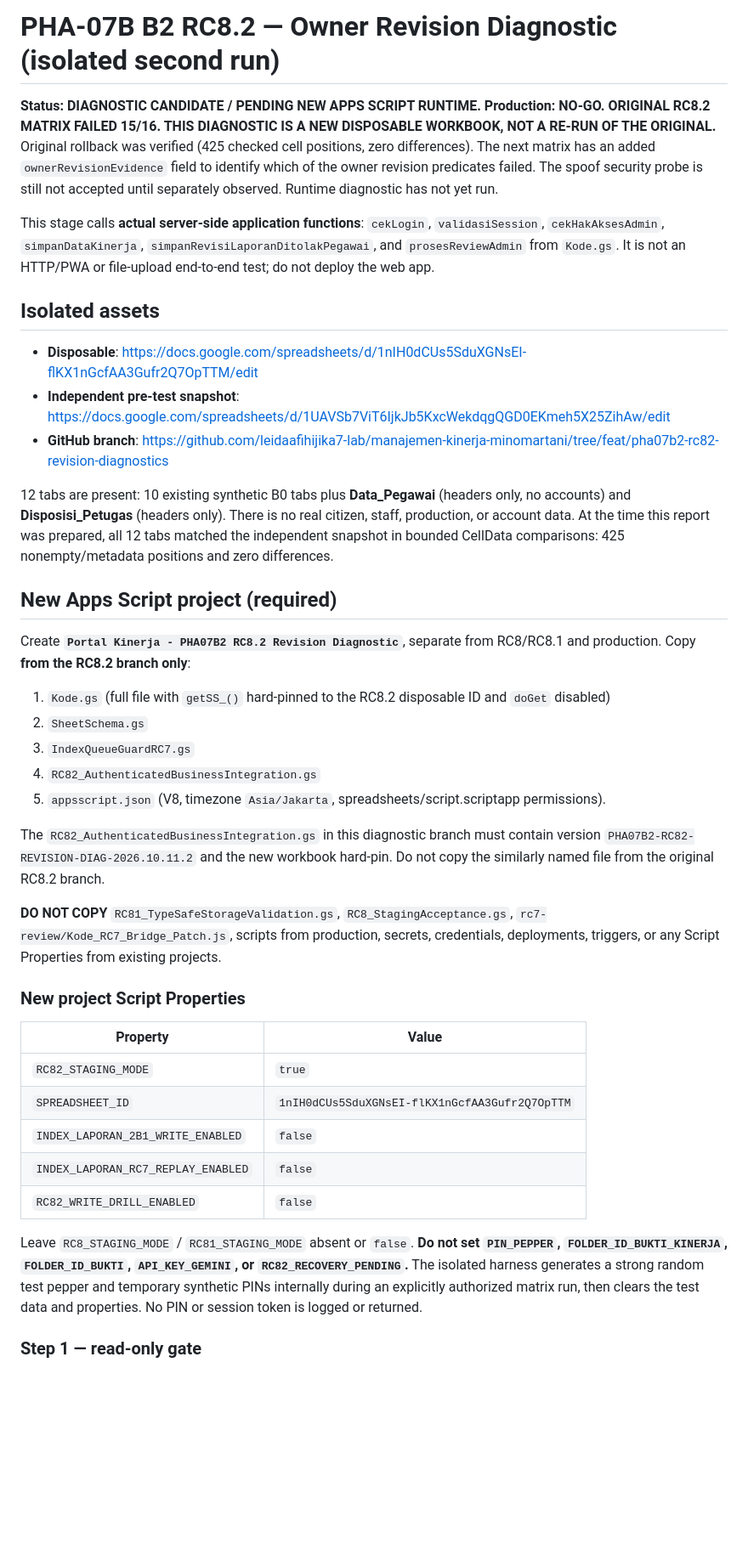
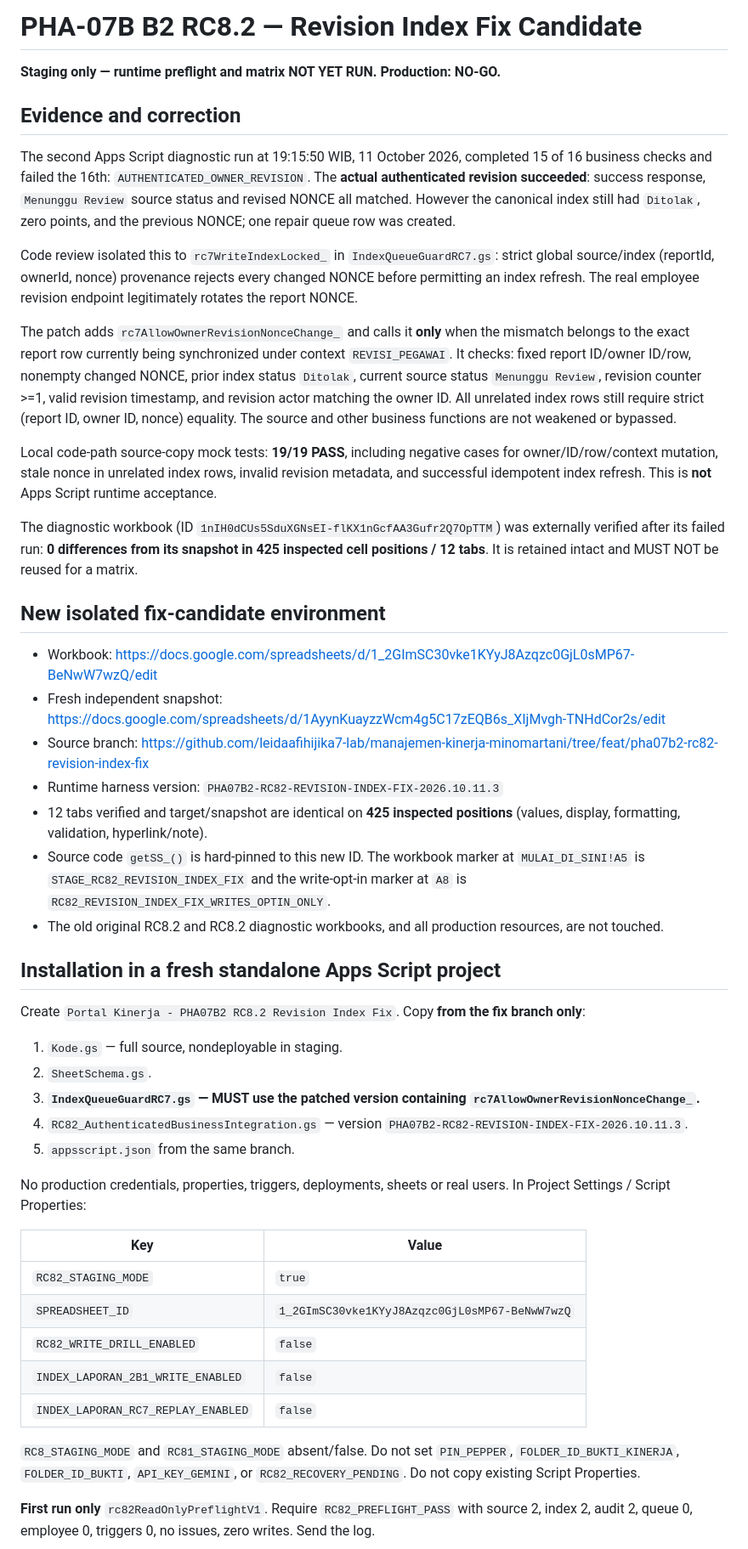
Before and after one commit to leidaafihijika7-lab/manajemen-kinerja-minomartani, a Markdown page: rc82-review/README_RC82.md, the part around one of its changes. Shown at 85% size. Rendered like a GitHub page; blank space fills up the shorter version.

Commit message:
docs(rc82fix): new isolated revision-nonce fix runtime guide, security gate, and snapshot controls

```diff
--- a/rc82-review/README_RC82.md
+++ b/rc82-review/README_RC82.md
@@ -1,44 +1,50 @@
-# PHA-07B B2 RC8.2 — Owner Revision Diagnostic (isolated second run)
+# PHA-07B B2 RC8.2 — Revision Index Fix Candidate
 
-**Status: DIAGNOSTIC CANDIDATE / PENDING NEW APPS SCRIPT RUNTIME. Production: NO-GO.**
-**ORIGINAL RC8.2 MATRIX FAILED 15/16. THIS DIAGNOSTIC IS A NEW DISPOSABLE WORKBOOK, NOT A RE-RUN OF THE ORIGINAL.** Original rollback was verified (425 checked cell positions, zero differences). The next matrix has an added `ownerRevisionEvidence` field to identify which of the owner revision predicates failed. The spoof security probe is still not accepted until separately observed. Runtime diagnostic has not yet run.
+**Staging only — runtime preflight and matrix NOT YET RUN. Production: NO-GO.**
 
+## Evidence and correction
 
-This stage calls **actual server-side application functions**: `cekLogin`, `validasiSession`, `cekHakAksesAdmin`, `simpanDataKinerja`, `simpanRevisiLaporanDitolakPegawai`, and `prosesReviewAdmin` from `Kode.gs`. It is not an HTTP/PWA or file-upload end-to-end test; do not deploy the web app.
+The second Apps Script diagnostic run at 19:15:50 WIB, 11 October 2026, completed 15 of 16 business checks and failed the 16th: `AUTHENTICATED_OWNER_REVISION`. The **actual authenticated revision succeeded**: success response, `Menunggu Review` source status and revised NONCE all matched. However the canonical index still had `Ditolak`, zero points, and the previous NONCE; one repair queue row was created.
 
-## Isolated assets
+Code review isolated this to `rc7WriteIndexLocked_` in `IndexQueueGuardRC7.gs`: strict global source/index (reportId, ownerId, nonce) provenance rejects every changed NONCE before permitting an index refresh. The real employee revision endpoint legitimately rotates the report NONCE.
 
-- **Disposable**: https://docs.google.com/spreadsheets/d/1nIH0dCUs5SduXGNsEI-flKX1nGcfAA3Gufr2Q7OpTTM/edit
-- **Independent pre-test snapshot**: https://docs.google.com/spreadsheets/d/1UAVSb7ViT6IjkJb5KxcWekdqgQGD0EKmeh5X25ZihAw/edit
-- **GitHub branch**: https://github.com/leidaafihijika7-lab/manajemen-kinerja-minomartani/tree/feat/pha07b2-rc82-revision-diagnostics
+The patch adds `rc7AllowOwnerRevisionNonceChange_` and calls it **only** when the mismatch belongs to the exact report row currently being synchronized under context `REVISI_PEGAWAI`. It checks: fixed report ID/owner ID/row, nonempty changed NONCE, prior index status `Ditolak`, current source status `Menunggu Review`, revision counter >=1, valid revision timestamp, and revision actor matching the owner ID. All unrelated index rows still require strict (report ID, owner ID, nonce) equality. The source and other business functions are not weakened or bypassed.
 
-12 tabs are present: 10 existing synthetic B0 tabs plus **Data_Pegawai** (headers only, no accounts) and **Disposisi_Petugas** (headers only). There is no real citizen, staff, production, or account data. At the time this report was prepared, all 12 tabs matched the independent snapshot in bounded CellData comparisons: 425 nonempty/metadata positions and zero differences.
+Local code-path source-copy mock tests: **19/19 PASS**, including negative cases for owner/ID/row/context mutation, stale nonce in unrelated index rows, invalid revision metadata, and successful idempotent index refresh. This is **not** Apps Script runtime acceptance.
 
-## New Apps Script project (required)
+The diagnostic workbook (ID `1nIH0dCUs5SduXGNsEI-flKX1nGcfAA3Gufr2Q7OpTTM`) was externally verified after its failed run: **0 differences from its snapshot in 425 inspected cell positions / 12 tabs**. It is retained intact and MUST NOT be reused for a matrix.
 
-Create **`Portal Kinerja - PHA07B2 RC8.2 Revision Diagnostic`**, separate from RC8/RC8.1 and production. Copy **from the RC8.2 branch only**:
+## New isolated fix-candidate environment
 
-1. `Kode.gs` (full file with `getSS_()` hard-pinned to the RC8.2 disposable ID and `doGet` disabled)
-2. `SheetSchema.gs`
-3. `IndexQueueGuardRC7.gs`
-4. `RC82_AuthenticatedBusinessIntegration.gs`
-5. `appsscript.json` (V8, timezone `Asia/Jakarta`, spreadsheets/script.scriptapp permissions).
+- Workbook: https://docs.google.com/spreadsheets/d/1_2GImSC30vke1KYyJ8Azqzc0GjL0sMP67-BeNwW7wzQ/edit
+- Fresh independent snapshot: https://docs.google.com/spreadsheets/d/1AyynKuayzzWcm4g5C17zEQB6s_XIjMvgh-TNHdCor2s/edit
+- Source branch: https://github.com/leidaafihijika7-lab/manajemen-kinerja-minomartani/tree/feat/pha07b2-rc82-revision-index-fix
+- Runtime harness version: `PHA07B2-RC82-REVISION-INDEX-FIX-2026.10.11.3`
+- 12 tabs verified and target/snapshot are identical on **425 inspected positions** (values, display, formatting, validation, hyperlink/note).
+- Source code `getSS_()` is hard-pinned to this new ID. The workbook marker at `MULAI_DI_SINI!A5` is `STAGE_RC82_REVISION_INDEX_FIX` and the write-opt-in marker at `A8` is `RC82_REVISION_INDEX_FIX_WRITES_OPTIN_ONLY`.
+- The old original RC8.2 and RC8.2 diagnostic workbooks, and all production resources, are not touched.
 
-The `RC82_AuthenticatedBusinessIntegration.gs` in this diagnostic branch must contain version `PHA07B2-RC82-REVISION-DIAG-2026.10.11.2` and the new workbook hard-pin. Do not copy the similarly named file from the original RC8.2 branch.
+## Installation in a fresh standalone Apps Script project
 
-**DO NOT COPY** `RC81_TypeSafeStorageValidation.gs`, `RC8_StagingAcceptance.gs`, `rc7-review/Kode_RC7_Bridge_Patch.js`, scripts from production, secrets, credentials, deployments, triggers, or any Script Properties from existing projects.
+Create `Portal Kinerja - PHA07B2 RC8.2 Revision Index Fix`. Copy **from the fix branch only**:
 
-### New project Script Properties
+1. `Kode.gs` — full source, nondeployable in staging.
+2. `SheetSchema.gs`.
+3. **`IndexQueueGuardRC7.gs` — MUST use the patched version containing `rc7AllowOwnerRevisionNonceChange_`.**
+4. `RC82_AuthenticatedBusinessIntegration.gs` — version `PHA07B2-RC82-REVISION-INDEX-FIX-2026.10.11.3`.
+5. `appsscript.json` from the same branch.
 
-| Property | Value |
+No production credentials, properties, triggers, deployments, sheets or real users. In Project Settings / Script Properties:
+
+| Key | Value |
 |---|---|
 | `RC82_STAGING_MODE` | `true` |
-| `SPREADSHEET_ID` | `1nIH0dCUs5SduXGNsEI-flKX1nGcfAA3Gufr2Q7OpTTM` |
+| `SPREADSHEET_ID` | `1_2GImSC30vke1KYyJ8Azqzc0GjL0sMP67-BeNwW7wzQ` |
+| `RC82_WRITE_DRILL_ENABLED` | `false` |
 | `INDEX_LAPORAN_2B1_WRITE_ENABLED` | `false` |
 | `INDEX_LAPORAN_RC7_REPLAY_ENABLED` | `false` |
-| `RC82_WRITE_DRILL_ENABLED` | `false` |
 
-Leave `RC8_STAGING_MODE` / `RC81_STAGING_MODE` absent or `false`. **Do not set `PIN_PEPPER`, `FOLDER_ID_BUKTI_KINERJA`, `FOLDER_ID_BUKTI`, `API_KEY_GEMINI`, or `RC82_RECOVERY_PENDING`.** The isolated harness generates a strong random test pepper and temporary synthetic PINs internally during an explicitly authorized matrix run, then clears the test data and properties. No PIN or session token is logged or returned.
+`RC8_STAGING_MODE` and `RC81_STAGING_MODE` absent/false. Do not set `PIN_PEPPER`, `FOLDER_ID_BUKTI_KINERJA`, `FOLDER_ID_BUKTI`, `API_KEY_GEMINI`, or `RC82_RECOVERY_PENDING`. Do not copy existing Script Properties.
 
-### Step 1 — read-only gate
+**First run only** `rc82ReadOnlyPreflightV1`. Require `RC82_PREFLIGHT_PASS` with source 2, index 2, audit 2, queue 0, employee 0, triggers 0, no issues, zero writes. Send the log.
 
```
Also changed, not shown: other parts of rc82-review/README_RC82.md (+4 -23 lines).
